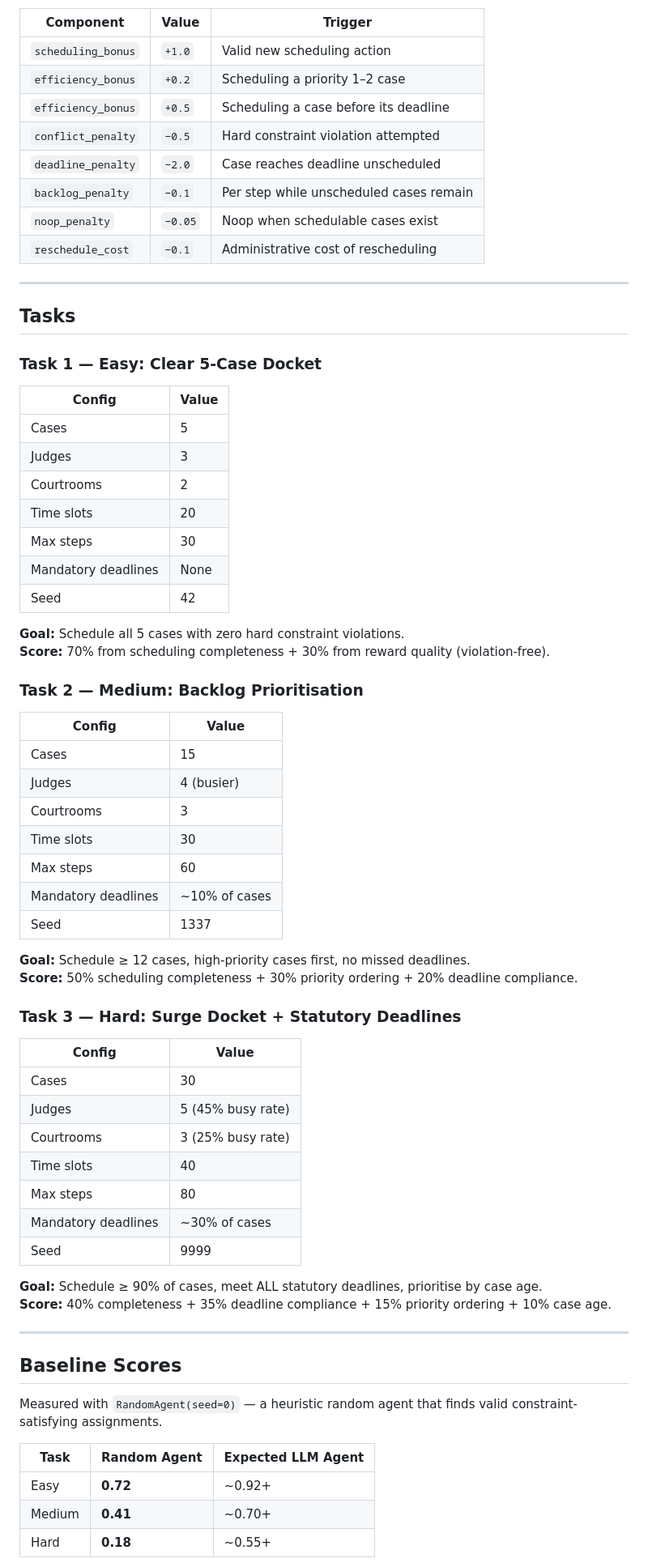
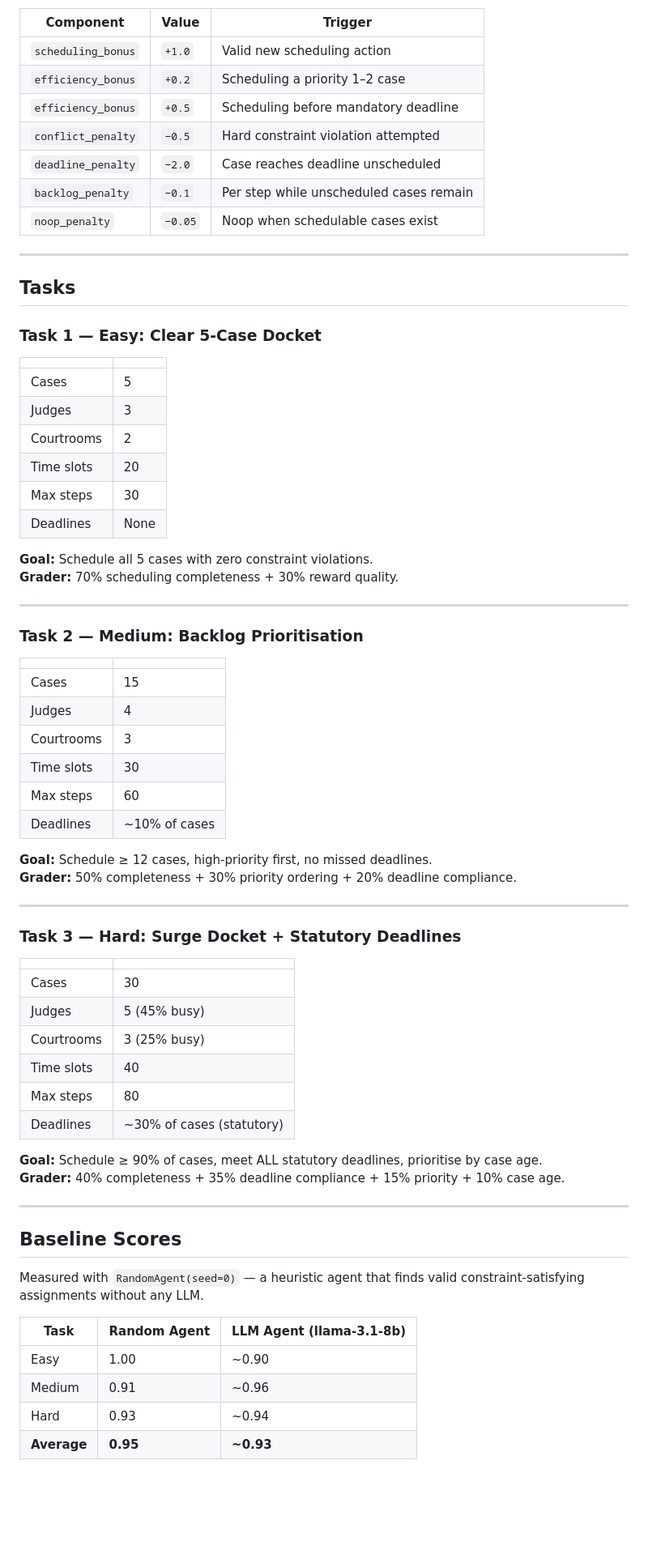
Before and after one commit to Secret-moon128/Courtroom_Scheduler, a Markdown page: README.md, the part around one of its changes. Shown at 81% size. Drawn GitHub-style; blank space fills up the shorter version.

```diff
--- a/README.md
+++ b/README.md
@@ -129,71 +133,69 @@ Rewards are emitted **every step** (not just at episode end) providing dense pro
 |---|---|---|
 | `scheduling_bonus` | `+1.0` | Valid new scheduling action |
 | `efficiency_bonus` | `+0.2` | Scheduling a priority 1–2 case |
-| `efficiency_bonus` | `+0.5` | Scheduling a case before its deadline |
+| `efficiency_bonus` | `+0.5` | Scheduling before mandatory deadline |
 | `conflict_penalty` | `−0.5` | Hard constraint violation attempted |
 | `deadline_penalty` | `−2.0` | Case reaches deadline unscheduled |
 | `backlog_penalty` | `−0.1` | Per step while unscheduled cases remain |
 | `noop_penalty` | `−0.05` | Noop when schedulable cases exist |
-| `reschedule_cost` | `−0.1` | Administrative cost of rescheduling |
 
 ---
 
 ## Tasks
 
 ### Task 1 — Easy: Clear 5-Case Docket
-
-| Config | Value |
+| | |
 |---|---|
 | Cases | 5 |
 | Judges | 3 |
 | Courtrooms | 2 |
 | Time slots | 20 |
 | Max steps | 30 |
-| Mandatory deadlines | None |
-| Seed | 42 |
+| Deadlines | None |
 
-**Goal:** Schedule all 5 cases with zero hard constraint violations.
-**Score:** 70% from scheduling completeness + 30% from reward quality (violation-free).
+**Goal:** Schedule all 5 cases with zero constraint violations.
+**Grader:** 70% scheduling completeness + 30% reward quality.
+
+---
 
 ### Task 2 — Medium: Backlog Prioritisation
-
-| Config | Value |
+| | |
 |---|---|
 | Cases | 15 |
-| Judges | 4 (busier) |
+| Judges | 4 |
 | Courtrooms | 3 |
 | Time slots | 30 |
 | Max steps | 60 |
-| Mandatory deadlines | ~10% of cases |
-| Seed | 1337 |
+| Deadlines | ~10% of cases |
 
-**Goal:** Schedule ≥ 12 cases, high-priority cases first, no missed deadlines.
-**Score:** 50% scheduling completeness + 30% priority ordering + 20% deadline compliance.
+**Goal:** Schedule ≥ 12 cases, high-priority first, no missed deadlines.
+**Grader:** 50% completeness + 30% priority ordering + 20% deadline compliance.
+
+---
 
 ### Task 3 — Hard: Surge Docket + Statutory Deadlines
-
-| Config | Value |
+| | |
 |---|---|
 | Cases | 30 |
-| Judges | 5 (45% busy rate) |
-| Courtrooms | 3 (25% busy rate) |
+| Judges | 5 (45% busy) |
+| Courtrooms | 3 (25% busy) |
 | Time slots | 40 |
 | Max steps | 80 |
-| Mandatory deadlines | ~30% of cases |
-| Seed | 9999 |
+| Deadlines | ~30% of cases (statutory) |
 
 **Goal:** Schedule ≥ 90% of cases, meet ALL statutory deadlines, prioritise by case age.
-**Score:** 40% completeness + 35% deadline compliance + 15% priority ordering + 10% case age.
+**Grader:** 40% completeness + 35% deadline compliance + 15% priority + 10% case age.
 
 ---
 
 ## Baseline Scores
 
-Measured with `RandomAgent(seed=0)` — a heuristic random agent that finds valid constraint-satisfying assignments.
+Measured with `RandomAgent(seed=0)` — a heuristic agent that finds valid constraint-satisfying assignments without any LLM.
 
-| Task | Random Agent | Expected LLM Agent |
+| Task | Random Agent | LLM Agent (llama-3.1-8b) |
 |---|---|---|
-| Easy | **0.72** | ~0.92+ |
-| Medium | **0.41** | ~0.70+ |
-| Hard | **0.18** | ~0.55+ |
+| Easy | 1.00 | ~0.90 |
+| Medium | 0.91 | ~0.96 |
+| Hard | 0.93 | ~0.94 |
+| **Average** | **0.95** | **~0.93** |
 
```
Also changed, not shown: other parts of README.md (+113 -131 lines).
